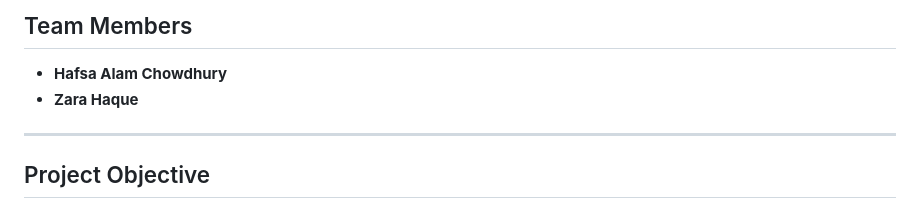
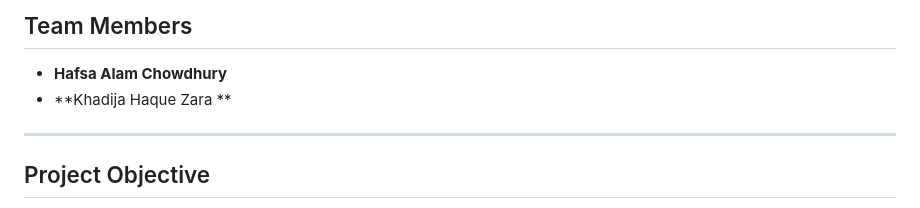
Before and after one commit to HafsaChowdhury/Campus-complaint-and-maintenance-management-system, a Markdown page: README.md, the part around the change. Drawn GitHub-style.

```diff
--- a/README.md
+++ b/README.md
@@ -371,7 +371,7 @@ The SQL script includes sample data for:
 ## Team Members
 
 - **Hafsa Alam Chowdhury**
-- **Zara Haque**
+- **Khadija Haque Zara **
 
 ---
 
```
